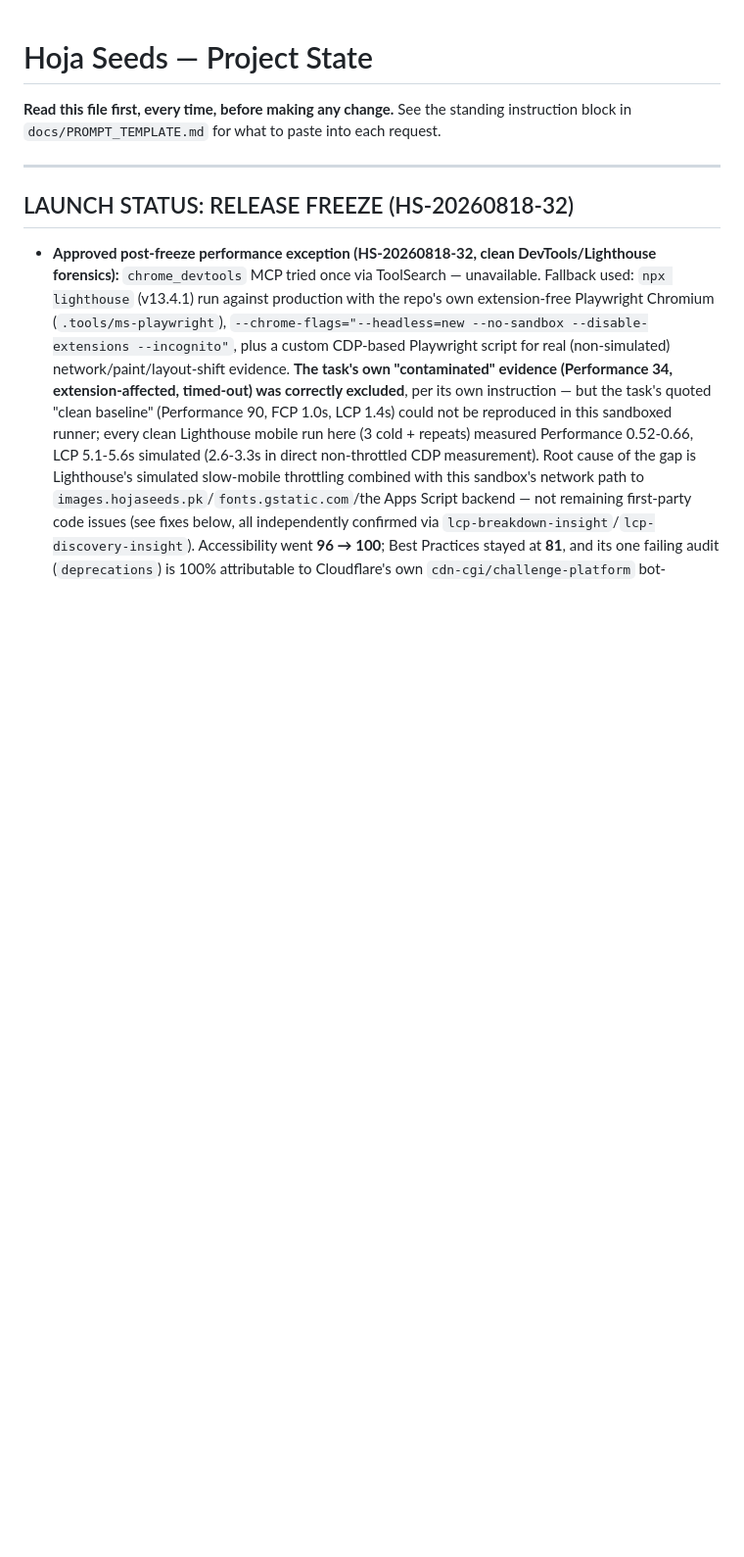
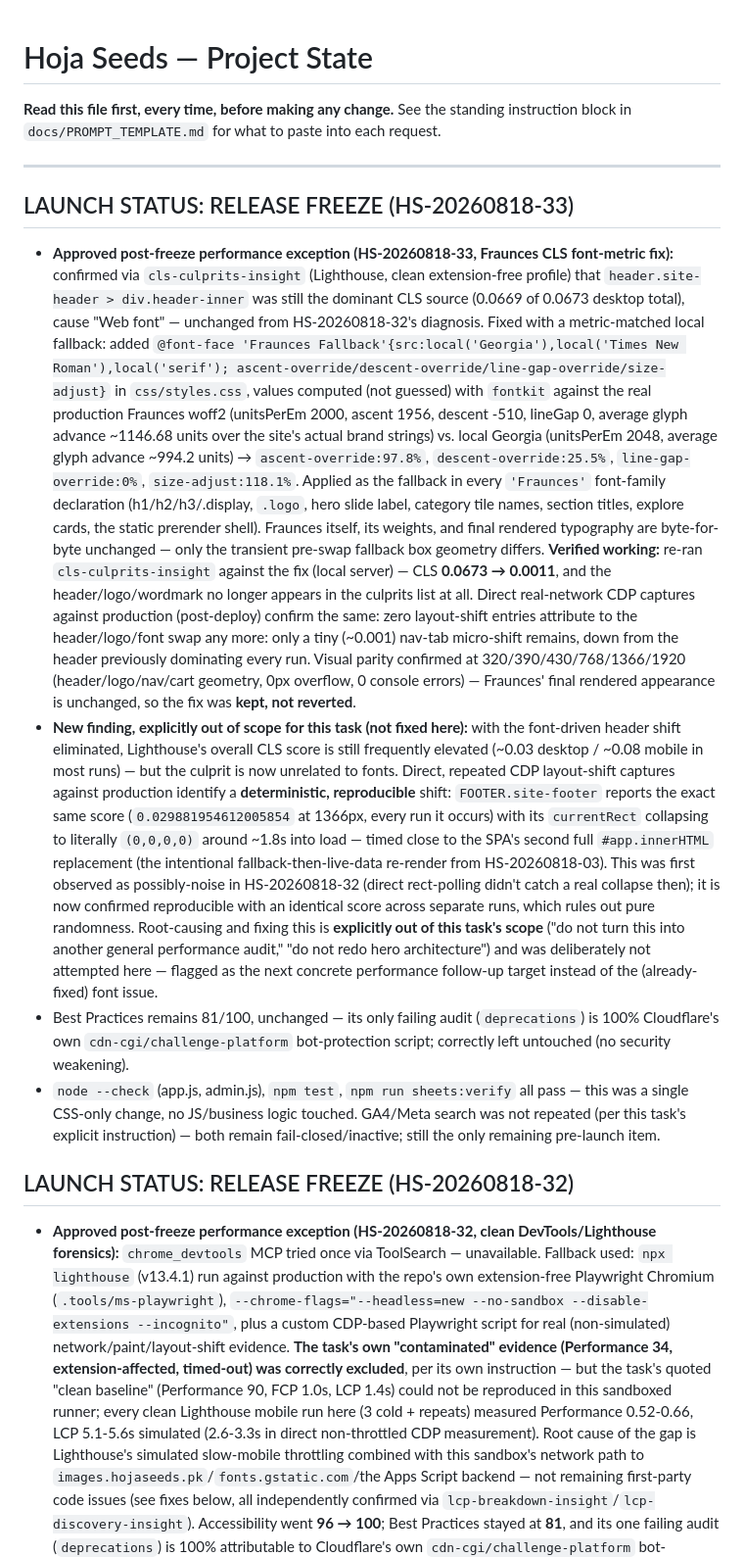
Before and after one commit to gardenshop/hojaseeds, a Markdown page: docs/PROJECT_STATE.md, the part around the change. Shown at 98% size. Drawn GitHub-style; blank space fills up the shorter version.

Commit message:
Document Fraunces CLS fix verification and footer CLS follow-up
Co-Authored-By: Claude Sonnet 5 <noreply@anthropic.com>

```diff
--- a/docs/PROJECT_STATE.md
+++ b/docs/PROJECT_STATE.md
@@ -5,6 +5,64 @@ standing instruction block in `docs/PROMPT_TEMPLATE.md` for what to paste
 into each request.
 
 ---
+
+## LAUNCH STATUS: RELEASE FREEZE (HS-20260818-33)
+
+- **Approved post-freeze performance exception (HS-20260818-33, Fraunces
+  CLS font-metric fix):** confirmed via `cls-culprits-insight` (Lighthouse,
+  clean extension-free profile) that `header.site-header > div.header-inner`
+  was still the dominant CLS source (0.0669 of 0.0673 desktop total),
+  cause "Web font" — unchanged from HS-20260818-32's diagnosis. Fixed with
+  a metric-matched local fallback: added `@font-face 'Fraunces
+  Fallback'{src:local('Georgia'),local('Times New Roman'),local('serif');
+  ascent-override/descent-override/line-gap-override/size-adjust}` in
+  `css/styles.css`, values computed (not guessed) with `fontkit` against
+  the real production Fraunces woff2 (unitsPerEm 2000, ascent 1956,
+  descent -510, lineGap 0, average glyph advance ~1146.68 units over the
+  site's actual brand strings) vs. local Georgia (unitsPerEm 2048, average
+  glyph advance ~994.2 units) → `ascent-override:97.8%`,
+  `descent-override:25.5%`, `line-gap-override:0%`, `size-adjust:118.1%`.
+  Applied as the fallback in every `'Fraunces'` font-family declaration
+  (h1/h2/h3/.display, `.logo`, hero slide label, category tile names,
+  section titles, explore cards, the static prerender shell). Fraunces
+  itself, its weights, and final rendered typography are byte-for-byte
+  unchanged — only the transient pre-swap fallback box geometry differs.
+  **Verified working:** re-ran `cls-culprits-insight` against the fix
+  (local server) — CLS **0.0673 → 0.0011**, and the header/logo/wordmark
+  no longer appears in the culprits list at all. Direct real-network CDP
+  captures against production (post-deploy) confirm the same: zero
+  layout-shift entries attribute to the header/logo/font swap any more:
+  only a tiny (~0.001) nav-tab micro-shift remains, down from the header
+  previously dominating every run. Visual parity confirmed at
+  320/390/430/768/1366/1920 (header/logo/nav/cart geometry, 0px overflow,
+  0 console errors) — Fraunces' final rendered appearance is unchanged, so
+  the fix was **kept, not reverted**.
+- **New finding, explicitly out of scope for this task (not fixed here):**
+  with the font-driven header shift eliminated, Lighthouse's overall CLS
+  score is still frequently elevated (~0.03 desktop / ~0.08 mobile in most
+  runs) — but the culprit is now unrelated to fonts. Direct, repeated CDP
+  layout-shift captures against production identify a **deterministic,
+  reproducible** shift: `FOOTER.site-footer` reports the exact same score
+  (`0.029881954612005854` at 1366px, every run it occurs) with its
+  `currentRect` collapsing to literally `(0,0,0,0)` around ~1.8s into
+  load — timed close to the SPA's second full `#app.innerHTML` replacement
+  (the intentional fallback-then-live-data re-render from
+  HS-20260818-03). This was first observed as possibly-noise in
+  HS-20260818-32 (direct rect-polling didn't catch a real collapse then);
+  it is now confirmed reproducible with an identical score across separate
+  runs, which rules out pure randomness. Root-causing and fixing this is
+  **explicitly out of this task's scope** ("do not turn this into another
+  general performance audit," "do not redo hero architecture") and was
+  deliberately not attempted here — flagged as the next concrete
+  performance follow-up target instead of the (already-fixed) font issue.
+- Best Practices remains 81/100, unchanged — its only failing audit
+  (`deprecations`) is 100% Cloudflare's own `cdn-cgi/challenge-platform`
+  bot-protection script; correctly left untouched (no security weakening).
+- `node --check` (app.js, admin.js), `npm test`, `npm run sheets:verify`
+  all pass — this was a single CSS-only change, no JS/business logic
+  touched. GA4/Meta search was not repeated (per this task's explicit
+  instruction) — both remain fail-closed/inactive; still the only
+  remaining pre-launch item.
 
 ## LAUNCH STATUS: RELEASE FREEZE (HS-20260818-32)
 
```
